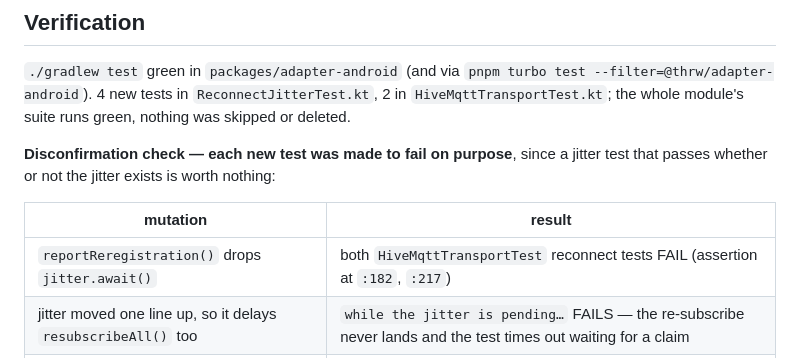
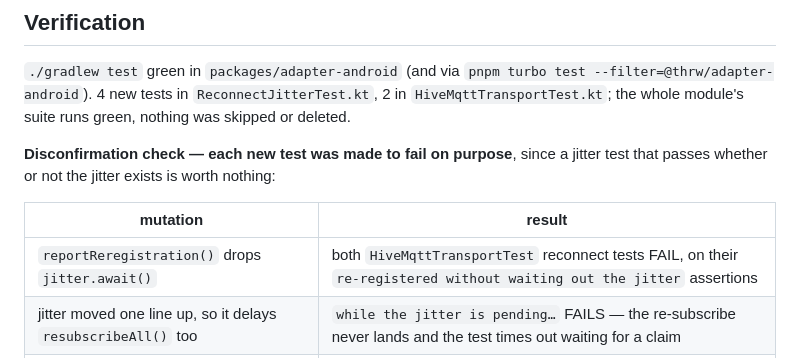
Before and after one commit to thrwapp/thrw, a Markdown page: docs/handoffs/277.md, the part around the change. Rendered like a GitHub page.

Commit message:
docs(handoffs): name the failing tests instead of shifted line numbers (#277)
Co-Authored-By: Claude Opus 5 (1M context) <noreply@anthropic.com>

```diff
--- a/docs/handoffs/277.md
+++ b/docs/handoffs/277.md
@@ -272,7 +272,7 @@ a jitter test that passes whether or not the jitter exists is worth nothing:
 
 | mutation | result |
 | --- | --- |
-| `reportReregistration()` drops `jitter.await()` | both `HiveMqttTransportTest` reconnect tests FAIL (assertion at `:182`, `:217`) |
+| `reportReregistration()` drops `jitter.await()` | both `HiveMqttTransportTest` reconnect tests FAIL, on their `re-registered without waiting out the jitter` assertions |
 | jitter moved one line up, so it delays `resubscribeAll()` too | `while the jitter is pending…` FAILS — the re-subscribe never lands and the test times out waiting for a claim |
 | `nextLong(maxMillis)` instead of `maxMillis + 1` | `draws from zero to the maximum inclusive` FAILS |
 
```
